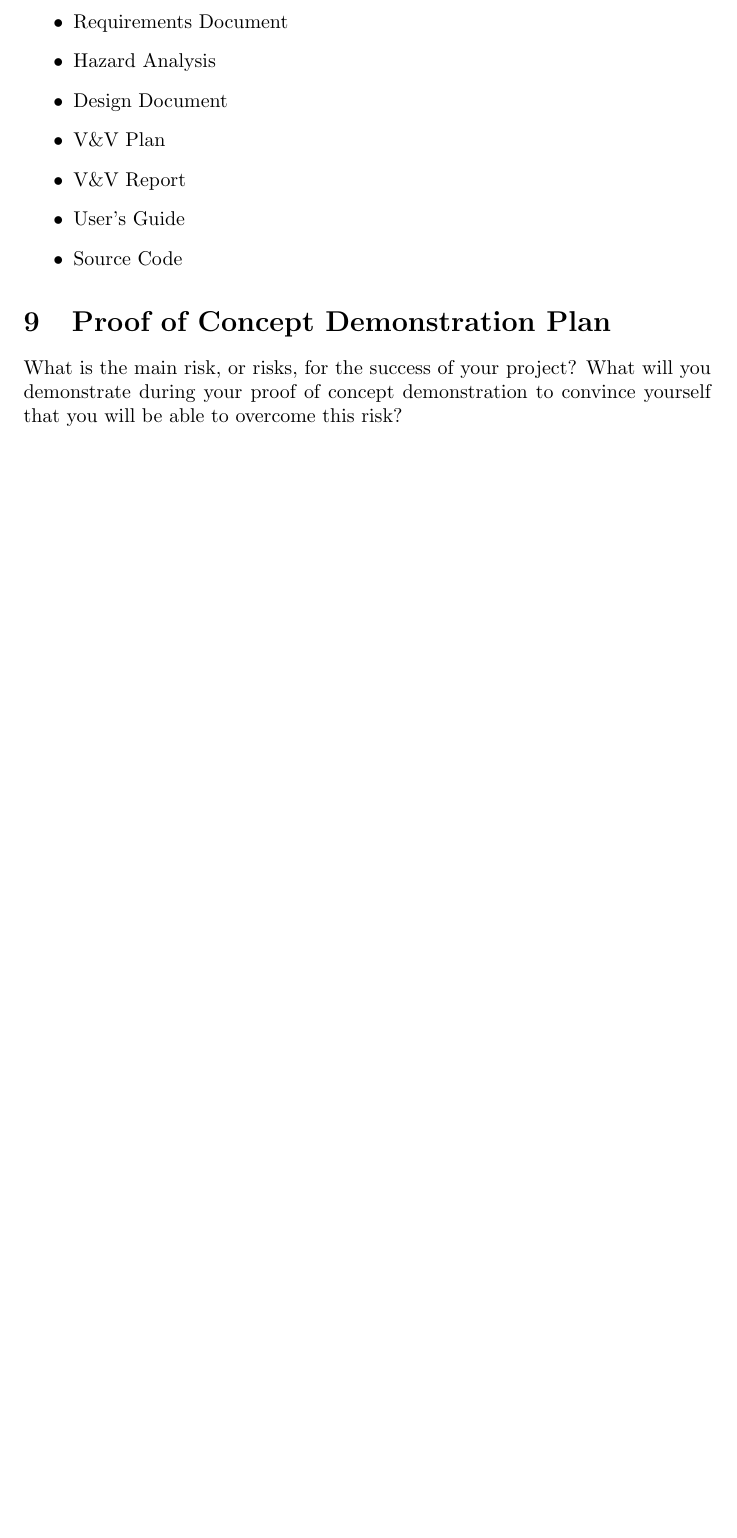
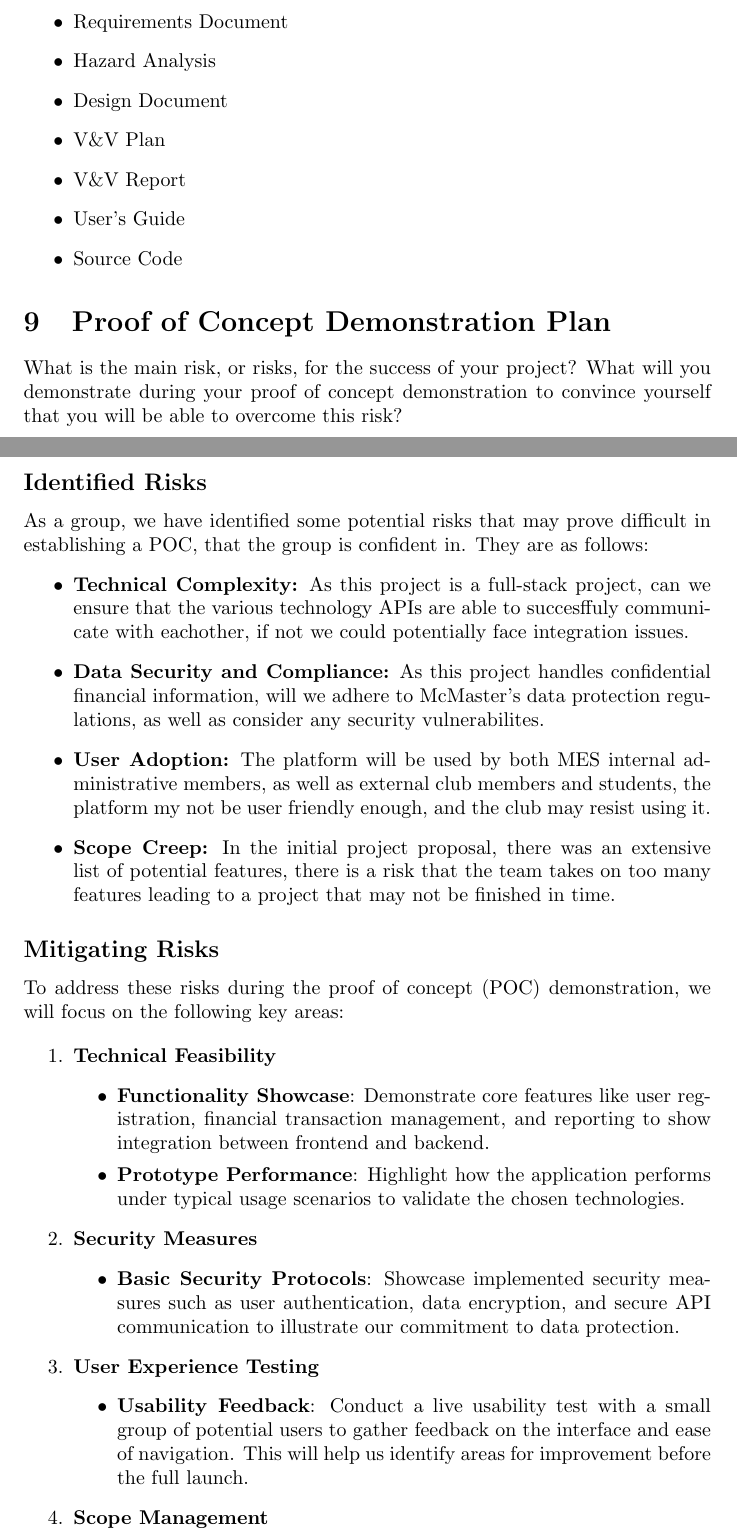
Before and after one commit to ausbennett/mes-finance-platform, a LaTeX document (docs/DevelopmentPlan/DevelopmentPlan.tex): part of page 4 of 8 before the commit and two parts of pages 4 and 5 of 9 after it, the two joined at a grey line, cut so that both start at the same text, the shorter picture padded with empty space. Compiled offline with pdfLaTeX.

Commit message:
Section 9 - POC Plan

```diff
--- a/docs/DevelopmentPlan/DevelopmentPlan.tex
+++ b/docs/DevelopmentPlan/DevelopmentPlan.tex
@@ -2,6 +2,7 @@
 
 \usepackage{booktabs}
 \usepackage{tabularx}
+\usepackage{enumitem}
 
 \title{Development Plan\\\progname}
 
@@ -165,3 +166,36 @@ What is the main risk, or risks, for the success of your project?  What will you
 demonstrate during your proof of concept demonstration to convince yourself that
 you will be able to overcome this risk?
 
+\subsection*{Identified Risks}
+
+As a group, we have identified some potential risks that may prove difficult in establishing a POC, that the group is confident in. They are as follows:
+\begin{itemize}
+    \item \textbf{Technical Complexity:} As this project is a full-stack project, can we ensure that the various technology APIs are able to succesffuly communicate with eachother, if not we could potentially face integration issues.
+    \item \textbf{Data Security and Compliance:} As this project handles confidential financial information, will we adhere to McMaster's data protection regulations, as well as consider any security vulnerabilites.
+    \item \textbf{User Adoption:} The platform will be used by both MES internal administrative members, as well as external club members and students, the platform my not be user friendly enough, and the club may resist using it.
+    \item \textbf{Scope Creep:} In the initial project proposal, there was an extensive list of potential features, there is a risk that the team takes on too many features leading to a project that may not be finished in time.
+\end{itemize}
+
+\subsection*{Mitigating Risks}
+To address these risks during the proof of concept (POC) demonstration, we will focus on the following key areas:
+
+\begin{enumerate}[label=\arabic*.]
+    \item \textbf{Technical Feasibility}
+    \begin{itemize}
+        \item \textbf{Functionality Showcase}: Demonstrate core features like user registration, financial transaction management, and reporting to show integration between frontend and backend.
+        \item \textbf{Prototype Performance}: Highlight how the application performs under typical usage scenarios to validate the chosen technologies.
+    \end{itemize}
+
+    \item \textbf{Security Measures}
+    \begin{itemize}
+        \item \textbf{Basic Security Protocols}: Showcase implemented security measures such as user authentication, data encryption, and secure API communication to illustrate our commitment to data protection.
+    \end{itemize}
+
+    \item \textbf{User Experience Testing}
+    \begin{itemize}
+        \item \textbf{Usability Feedback}: Conduct a live usability test with a small group of potential users to gather feedback on the interface and ease of navigation. This will help us identify areas for improvement before the full launch.
+    \end{itemize}
+
+    \item \textbf{Scope Management}
+    \begin{itemize}
+        \item \textbf{Clear Feature Definition}: Present a prioritized list of features that will be included in the initial release, demonstrating our focus on essential functionality and our plan to manage future feature requests.
```
Also changed, not shown: docs/DevelopmentPlan/DevelopmentPlan.tex (6 more changed lines).
